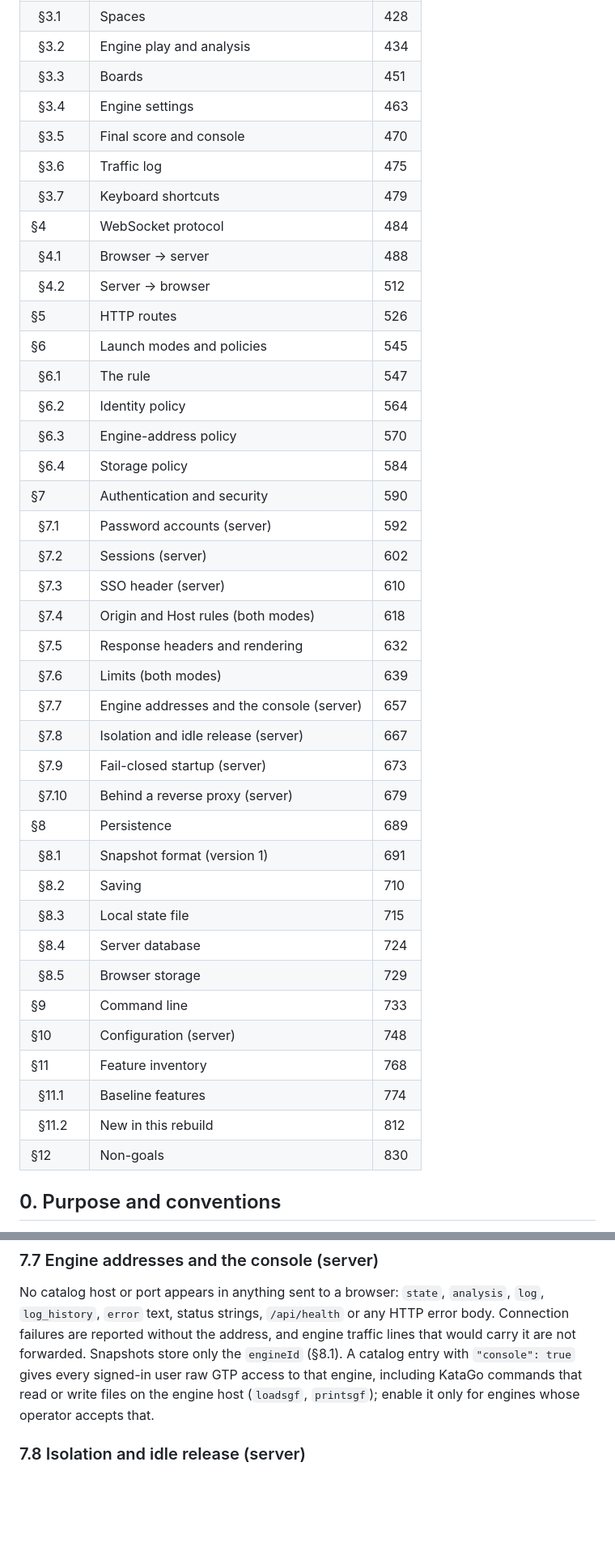
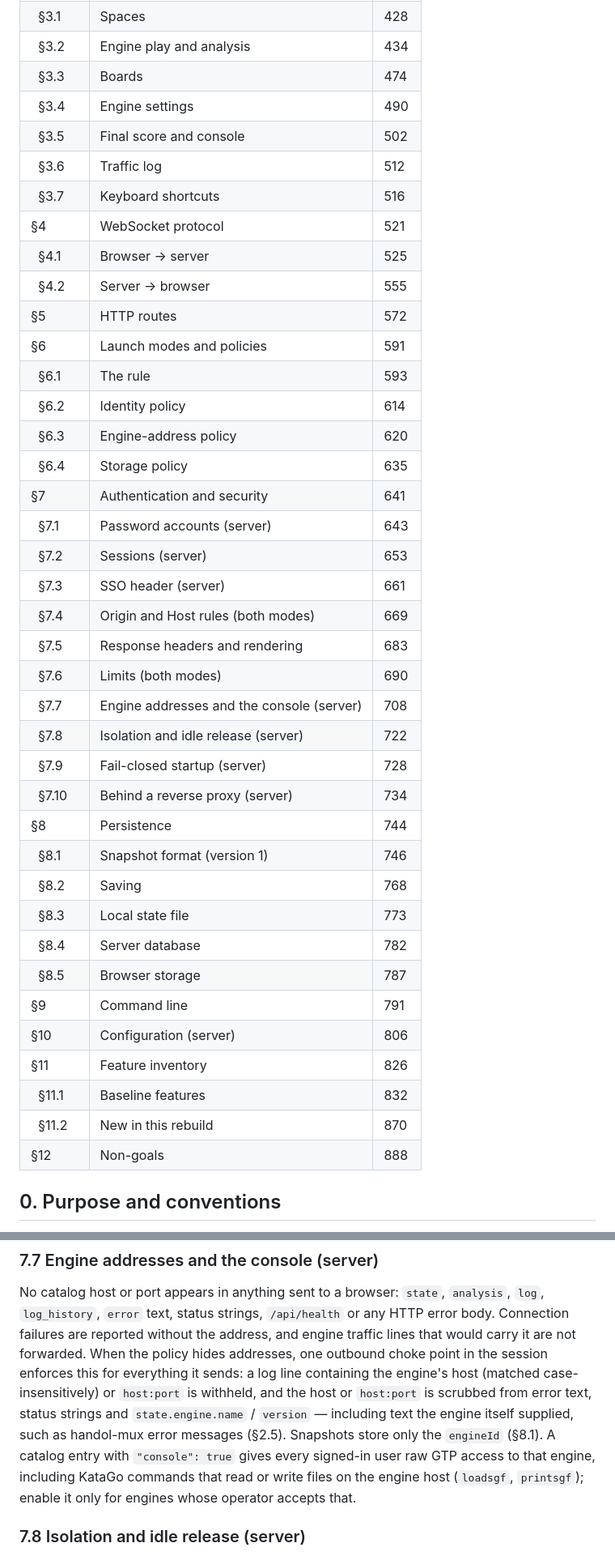
Before and after one commit to ilgyu-yi/gowui, a Markdown page: SPEC.md, 2 parts joined by grey strips. Shown at 81% size. GitHub-like rendering; blank space fills up the shorter version.

```diff
--- a/SPEC.md
+++ b/SPEC.md
@@ -31,43 +31,43 @@
 | §3 | Session and boards | 426 |
 | &nbsp;&nbsp;§3.1 | Spaces | 428 |
 | &nbsp;&nbsp;§3.2 | Engine play and analysis | 434 |
-| &nbsp;&nbsp;§3.3 | Boards | 451 |
-| &nbsp;&nbsp;§3.4 | Engine settings | 463 |
-| &nbsp;&nbsp;§3.5 | Final score and console | 470 |
-| &nbsp;&nbsp;§3.6 | Traffic log | 475 |
-| &nbsp;&nbsp;§3.7 | Keyboard shortcuts | 479 |
-| §4 | WebSocket protocol | 484 |
-| &nbsp;&nbsp;§4.1 | Browser → server | 488 |
-| &nbsp;&nbsp;§4.2 | Server → browser | 512 |
-| §5 | HTTP routes | 526 |
-| §6 | Launch modes and policies | 545 |
-| &nbsp;&nbsp;§6.1 | The rule | 547 |
-| &nbsp;&nbsp;§6.2 | Identity policy | 564 |
-| &nbsp;&nbsp;§6.3 | Engine-address policy | 570 |
-| &nbsp;&nbsp;§6.4 | Storage policy | 584 |
-| §7 | Authentication and security | 590 |
-| &nbsp;&nbsp;§7.1 | Password accounts (server) | 592 |
-| &nbsp;&nbsp;§7.2 | Sessions (server) | 602 |
-| &nbsp;&nbsp;§7.3 | SSO header (server) | 610 |
-| &nbsp;&nbsp;§7.4 | Origin and Host rules (both modes) | 618 |
-| &nbsp;&nbsp;§7.5 | Response headers and rendering | 632 |
-| &nbsp;&nbsp;§7.6 | Limits (both modes) | 639 |
-| &nbsp;&nbsp;§7.7 | Engine addresses and the console (server) | 657 |
-| &nbsp;&nbsp;§7.8 | Isolation and idle release (server) | 667 |
-| &nbsp;&nbsp;§7.9 | Fail-closed startup (server) | 673 |
-| &nbsp;&nbsp;§7.10 | Behind a reverse proxy (server) | 679 |
-| §8 | Persistence | 689 |
-| &nbsp;&nbsp;§8.1 | Snapshot format (version 1) | 691 |
-| &nbsp;&nbsp;§8.2 | Saving | 710 |
-| &nbsp;&nbsp;§8.3 | Local state file | 715 |
-| &nbsp;&nbsp;§8.4 | Server database | 724 |
-| &nbsp;&nbsp;§8.5 | Browser storage | 729 |
-| §9 | Command line | 733 |
-| §10 | Configuration (server) | 748 |
-| §11 | Feature inventory | 768 |
-| &nbsp;&nbsp;§11.1 | Baseline features | 774 |
-| &nbsp;&nbsp;§11.2 | New in this rebuild | 812 |
-| §12 | Non-goals | 830 |
+| &nbsp;&nbsp;§3.3 | Boards | 474 |
+| &nbsp;&nbsp;§3.4 | Engine settings | 490 |
+| &nbsp;&nbsp;§3.5 | Final score and console | 502 |
+| &nbsp;&nbsp;§3.6 | Traffic log | 512 |
+| &nbsp;&nbsp;§3.7 | Keyboard shortcuts | 516 |
+| §4 | WebSocket protocol | 521 |
+| &nbsp;&nbsp;§4.1 | Browser → server | 525 |
+| &nbsp;&nbsp;§4.2 | Server → browser | 555 |
+| §5 | HTTP routes | 572 |
+| §6 | Launch modes and policies | 591 |
+| &nbsp;&nbsp;§6.1 | The rule | 593 |
+| &nbsp;&nbsp;§6.2 | Identity policy | 614 |
+| &nbsp;&nbsp;§6.3 | Engine-address policy | 620 |
+| &nbsp;&nbsp;§6.4 | Storage policy | 635 |
+| §7 | Authentication and security | 641 |
+| &nbsp;&nbsp;§7.1 | Password accounts (server) | 643 |
+| &nbsp;&nbsp;§7.2 | Sessions (server) | 653 |
+| &nbsp;&nbsp;§7.3 | SSO header (server) | 661 |
+| &nbsp;&nbsp;§7.4 | Origin and Host rules (both modes) | 669 |
+| &nbsp;&nbsp;§7.5 | Response headers and rendering | 683 |
+| &nbsp;&nbsp;§7.6 | Limits (both modes) | 690 |
+| &nbsp;&nbsp;§7.7 | Engine addresses and the console (server) | 708 |
+| &nbsp;&nbsp;§7.8 | Isolation and idle release (server) | 722 |
+| &nbsp;&nbsp;§7.9 | Fail-closed startup (server) | 728 |
+| &nbsp;&nbsp;§7.10 | Behind a reverse proxy (server) | 734 |
+| §8 | Persistence | 744 |
+| &nbsp;&nbsp;§8.1 | Snapshot format (version 1) | 746 |
+| &nbsp;&nbsp;§8.2 | Saving | 768 |
+| &nbsp;&nbsp;§8.3 | Local state file | 773 |
+| &nbsp;&nbsp;§8.4 | Server database | 782 |
+| &nbsp;&nbsp;§8.5 | Browser storage | 787 |
+| §9 | Command line | 791 |
+| §10 | Configuration (server) | 806 |
+| §11 | Feature inventory | 826 |
+| &nbsp;&nbsp;§11.1 | Baseline features | 832 |
+| &nbsp;&nbsp;§11.2 | New in this rebuild | 870 |
+| §12 | Non-goals | 888 |
 <!-- TOC END -->
 
 ## 0. Purpose and conventions
@@ -659,10 +710,14 @@ an error.
 No catalog host or port appears in anything sent to a browser: `state`, `analysis`, `log`,
 `log_history`, `error` text, status strings, `/api/health` or any HTTP error body. Connection
 failures are reported without the address, and engine traffic lines that would carry it are not
-forwarded. Snapshots store only the `engineId` (§8.1). A catalog entry with `"console": true` gives
-every signed-in user raw GTP access to that engine, including KataGo commands that read or write
-files on the engine host (`loadsgf`, `printsgf`); enable it only for engines whose operator accepts
-that.
+forwarded. When the policy hides addresses, one outbound choke point in the session enforces this
+for everything it sends: a log line containing the engine's host (matched case-insensitively) or
+`host:port` is withheld, and the host or `host:port` is scrubbed from error text, status strings
+and `state.engine.name` / `version` — including text the engine itself supplied, such as
+handol-mux error messages (§2.5). Snapshots store only the `engineId` (§8.1). A catalog entry
+with `"console": true` gives every signed-in user raw GTP access to that engine, including KataGo
+commands that read or write files on the engine host (`loadsgf`, `printsgf`); enable it only for
+engines whose operator accepts that.
 
 ### 7.8 Isolation and idle release (server)
 
```
Also changed, not shown: other parts of SPEC.md (+72 -18 lines).
